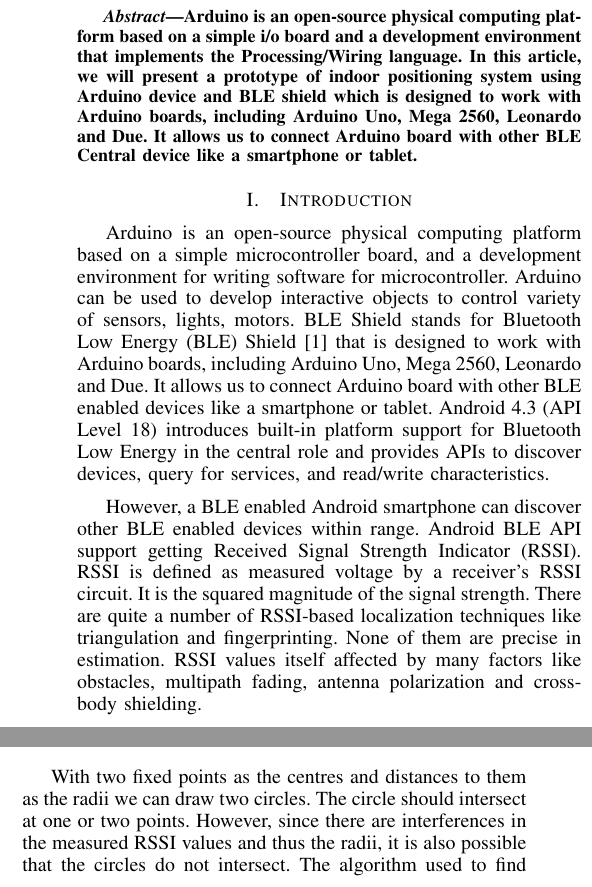
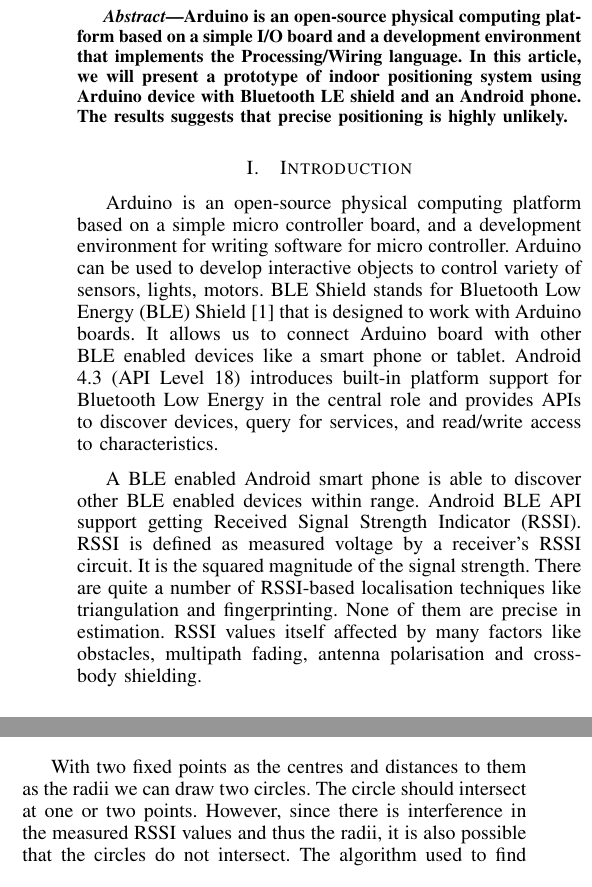
Before and after one commit to kensoc/heat_ble, a LaTeX paper (position/report/ble.tex): two parts of the columns of page 1 of 3, joined at a grey line, cut so that both start at the same text. Compiled offline with LaTeX, dvips and Ghostscript.

Commit message:
abstract change. spell check

```diff
--- a/position/report/ble.tex
+++ b/position/report/ble.tex
@@ -77,7 +77,9 @@
 
 \begin{abstract}
 
-Arduino is an open-source physical computing platform based on a simple i/o board and a development environment that implements the Processing/Wiring language. In this article, we will present a prototype of indoor positioning system using Arduino device and BLE shield which is designed to work with Arduino boards, including Arduino Uno, Mega 2560, Leonardo and Due. It allows us to connect Arduino board with other BLE Central device like a smartphone or tablet.
+Arduino is an open-source physical computing platform based on a simple I/O board and a development environment that implements the Processing/Wiring language.
+In this article, we will present a prototype of indoor positioning system using Arduino device with Bluetooth LE shield and an Android phone.
+The results suggests that precise positioning is highly unlikely.
 
 \end{abstract}
 % IEEEtran.cls defaults to using nonbold math in the Abstract.
@@ -93,9 +95,18 @@
 
 \section{Introduction}
 % no \IEEEPARstart
-Arduino is an open-source physical computing platform based on a simple microcontroller board, and a development environment for writing software for microcontroller. Arduino can be used to develop interactive objects to control variety of sensors, lights, motors. BLE Shield stands for Bluetooth Low Energy (BLE) Shield \cite{ble} that is designed to work with Arduino boards, including Arduino Uno, Mega 2560, Leonardo and Due. It allows us to connect Arduino board with other BLE enabled devices like a smartphone or tablet. Android 4.3 (API Level 18) introduces built-in platform support for Bluetooth Low Energy in the central role and provides APIs to discover devices, query for services, and read/write characteristics.
+Arduino is an open-source physical computing platform based on a simple micro controller board, and a development environment for writing software for micro controller.
+Arduino can be used to develop interactive objects to control variety of sensors, lights, motors. BLE Shield stands for Bluetooth Low Energy (BLE) Shield \cite{ble} that is designed to work with Arduino boards.
+It allows us to connect Arduino board with other BLE enabled devices like a smart phone or tablet.
+Android 4.3 (API Level 18) introduces built-in platform support for Bluetooth Low Energy in the central role and provides APIs to discover devices, query for services, and read/write access to characteristics.
 
-However, a BLE enabled Android smartphone can discover other BLE enabled devices within range. Android BLE API support getting Received Signal Strength Indicator (RSSI). RSSI is defined as measured voltage by a receiver’s RSSI circuit. It is the squared magnitude of the signal strength. There are quite a number of RSSI-based localization techniques like triangulation and fingerprinting. None of them are precise in estimation. RSSI values itself affected by many factors like obstacles, multipath fading, antenna polarization and cross-body shielding.
+A BLE enabled Android smart phone is able to discover other BLE enabled devices within range.
+Android BLE API support getting Received Signal Strength Indicator (RSSI).
+RSSI is defined as measured voltage by a receiver’s RSSI circuit.
+It is the squared magnitude of the signal strength.
+There are quite a number of RSSI-based localisation techniques like triangulation and fingerprinting.
+None of them are precise in estimation.
+RSSI values itself affected by many factors like obstacles, multipath fading, antenna polarisation and cross-body shielding.
 
 % Note that IEEE does not put floats in the very first column - or typically
 % anywhere on the first page for that matter. Also, in-text middle ("here")
@@ -163,6 +174,6 @@
 
 With two fixed points as the centres and distances to them as the radii we can draw two circles.
 The circle should intersect at one or two points.
-However, since there are interferences in the measured RSSI values and thus the radii, it is also possible that the circles do not intersect.
+However, since there is interference in the measured RSSI values and thus the radii, it is also possible that the circles do not intersect.
 The algorithm used to find intersections between two circles is a vector geometry based approach (Figure \ref{fig2})\cite{cshint}.
 
```
Also changed, not shown: position/report/ble.tex (14 more changed lines).
